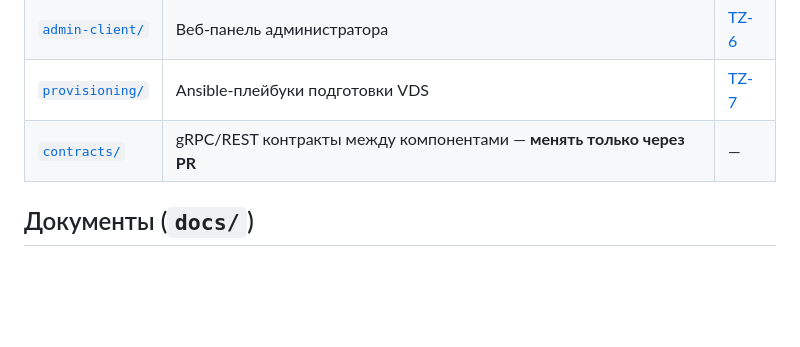
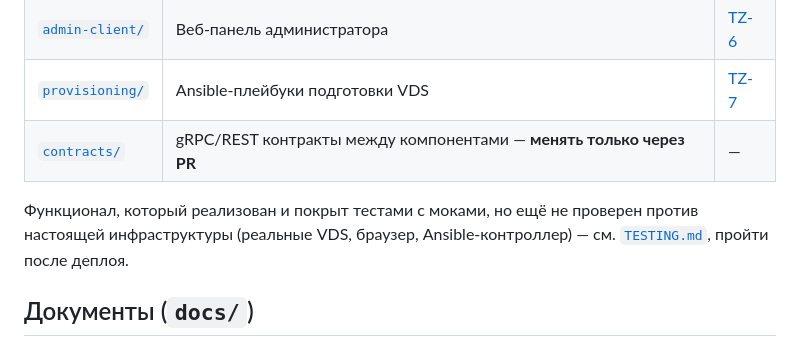
Before and after one commit to mestromezer/dist-vpn, a Markdown page: README.md, the part around the change. GitHub-like rendering; blank space fills up the shorter version.

```diff
--- a/README.md
+++ b/README.md
@@ -12,6 +12,10 @@
 | [`admin-client/`](admin-client/) | Веб-панель администратора | [TZ-6](docs/TZ-6-admin-client.md) |
 | [`provisioning/`](provisioning/) | Ansible-плейбуки подготовки VDS | [TZ-7](docs/TZ-7-vds-provisioning.md) |
 | [`contracts/`](contracts/) | gRPC/REST контракты между компонентами — **менять только через PR** | — |
+
+Функционал, который реализован и покрыт тестами с моками, но ещё не проверен против
+настоящей инфраструктуры (реальные VDS, браузер, Ansible-контроллер) — см.
+[`TESTING.md`](TESTING.md), пройти после деплоя.
 
 ## Документы (`docs/`)
 
```
Also changed, not shown: TESTING.md (added, +106 -0 lines).
